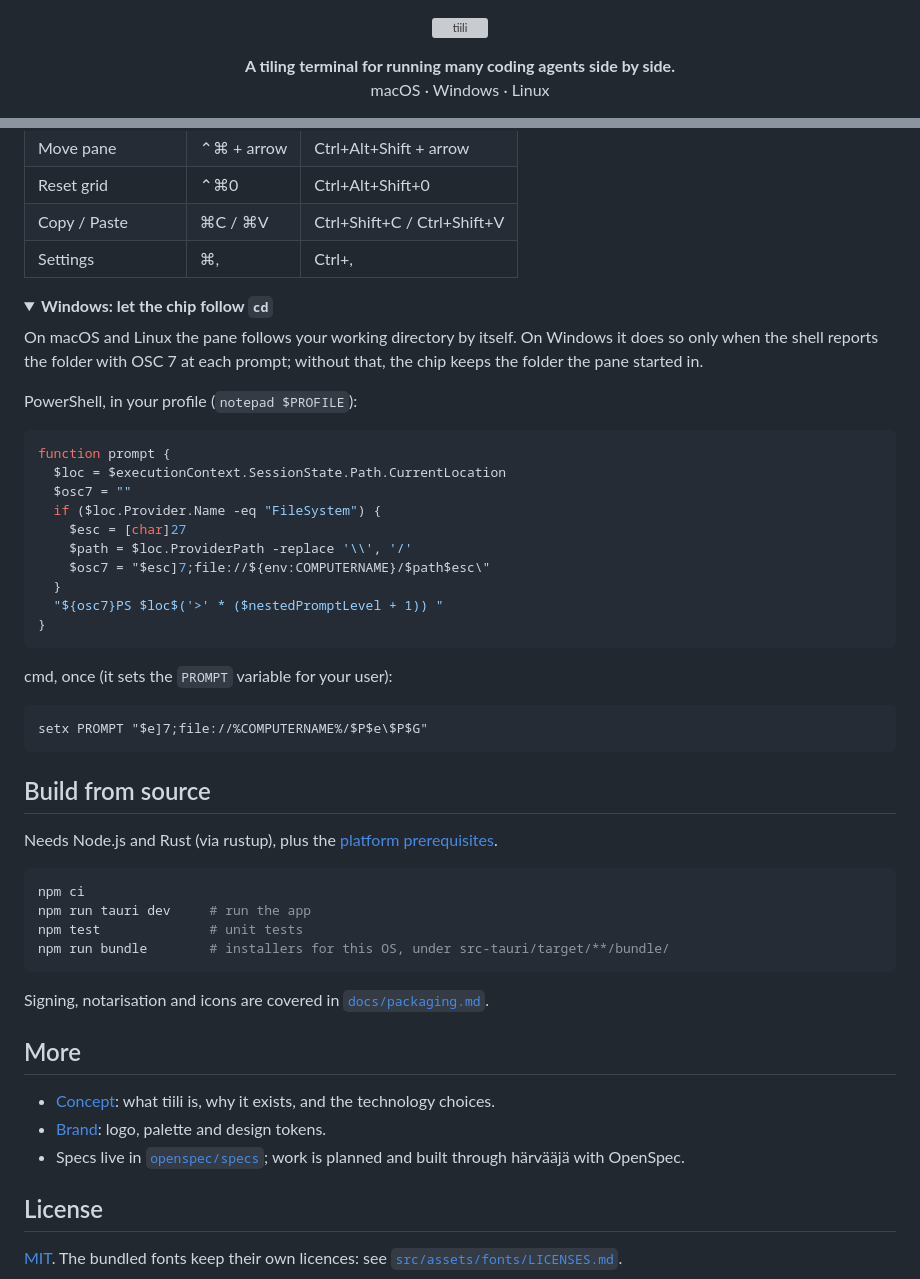
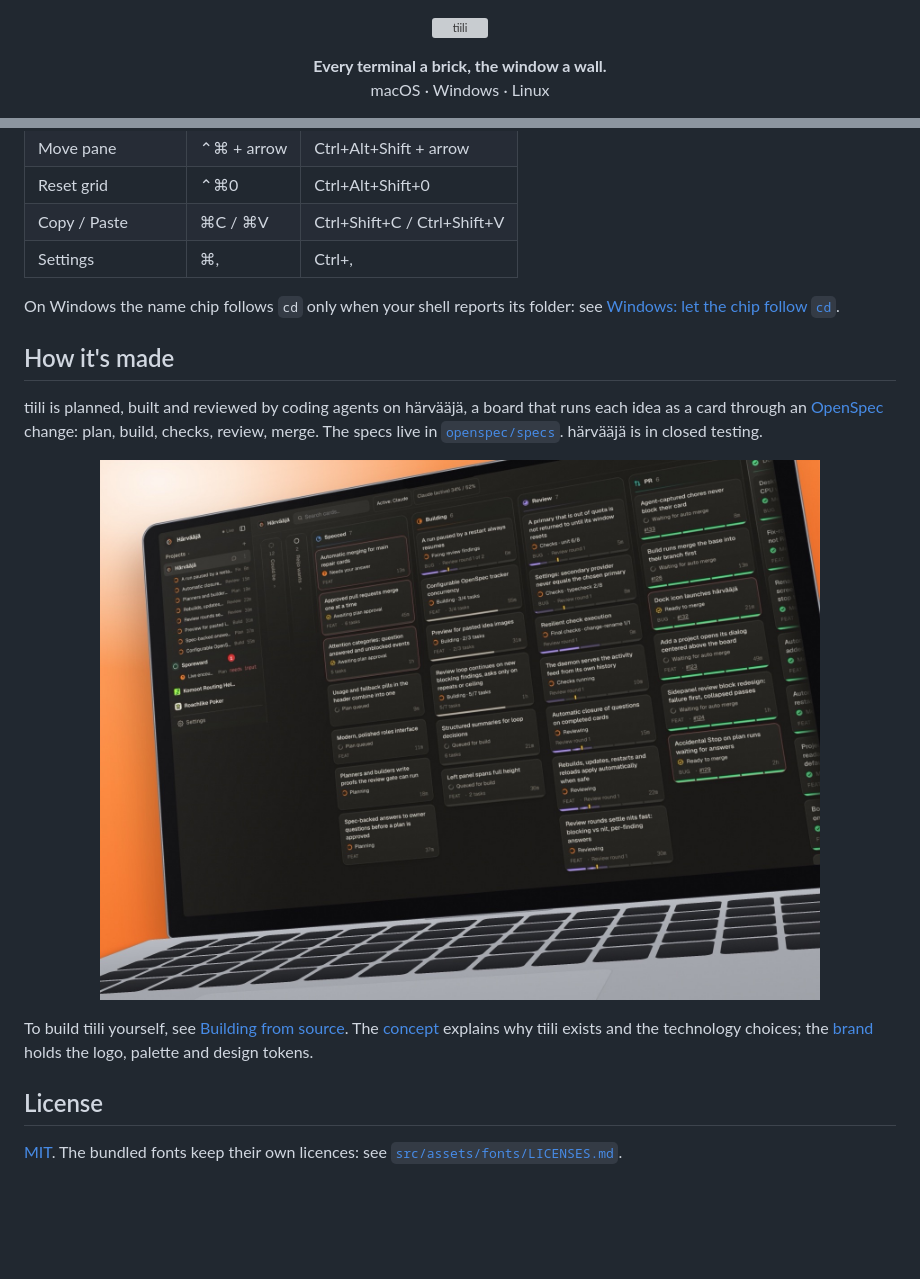
Before and after one commit to redfellow/tiili, a Markdown page: README.md, 2 parts joined by grey strips. GitHub-like rendering; pictures changed too: docs/harvaaja-board.jpg (added); folded sections open; blank space fills up the shorter version; grey boxes are pictures that could not be loaded.

Commit message:
Rewrite the README for the first release (#77)
Hv-Card: f71e83fc

````diff
--- a/README.md
+++ b/README.md
@@ -6,5 +6,5 @@
 </p>
 
 <p align="center">
-  <b>A tiling terminal for running many coding agents side by side.</b><br>
+  <b>Every terminal a brick, the window a wall.</b><br>
   macOS · Windows · Linux
@@ -56,53 +80,20 @@ Download the installer for your platform from [Releases](https://github.com/redf
 | Copy / Paste | ⌘C / ⌘V | Ctrl+Shift+C / Ctrl+Shift+V |
 | Settings | ⌘, | Ctrl+, |
 
-<details>
-<summary><b>Windows: let the chip follow <code>cd</code></b></summary>
+On Windows the name chip follows `cd` only when your shell reports its folder: see
+[Windows: let the chip follow `cd`](docs/windows-cd.md).
 
-On macOS and Linux the pane follows your working directory by itself. On Windows it does so only when the shell
-reports the folder with OSC 7 at each prompt; without that, the chip keeps the folder the pane started in.
+## How it's made
 
-PowerShell, in your profile (`notepad $PROFILE`):
+tiili is planned, built and reviewed by coding agents on härvääjä, a board that runs each idea as a card through an [OpenSpec](https://github.com/Fission-AI/OpenSpec) change: plan,
+build, checks, review, merge. The specs live in [`openspec/specs`](openspec/specs). härvääjä is in closed testing.
 
-```powershell
-function prompt {
-  $loc = $executionContext.SessionState.Path.CurrentLocation
-  $osc7 = ""
-  if ($loc.Provider.Name -eq "FileSystem") {
-    $esc = [char]27
-    $path = $loc.ProviderPath -replace '\\', '/'
-    $osc7 = "$esc]7;file://${env:COMPUTERNAME}/$path$esc\"
-  }
-  "${osc7}PS $loc$('>' * ($nestedPromptLevel + 1)) "
-}
-```
+<p align="center">
+  <img src="docs/harvaaja-board.jpg" alt="The härvääjä board: cards moving from Specced through Building and Review to PR" width="720">
+</p>
 
-cmd, once (it sets the `PROMPT` variable for your user):
-
-```bat
-setx PROMPT "$e]7;file://%COMPUTERNAME%/$P$e\$P$G"
-```
-
-</details>
-
-## Build from source
-
-Needs Node.js and Rust (via rustup), plus the [platform prerequisites](docs/packaging.md#prerequisites).
-
-```sh
-npm ci
-npm run tauri dev     # run the app
-npm test              # unit tests
-npm run bundle        # installers for this OS, under src-tauri/target/**/bundle/
-```
-
-Signing, notarisation and icons are covered in [`docs/packaging.md`](docs/packaging.md).
-
-## More
-
-- [Concept](docs/concept.md): what tiili is, why it exists, and the technology choices.
-- [Brand](docs/brand/README.md): logo, palette and design tokens.
-- Specs live in [`openspec/specs`](openspec/specs); work is planned and built through härvääjä with OpenSpec.
+To build tiili yourself, see [Building from source](docs/building.md). The [concept](docs/concept.md) explains why
+tiili exists and the technology choices; the [brand](docs/brand/README.md) holds the logo, palette and design tokens.
 
 ## License
 
````
Also changed, not shown: other parts of README.md (+43 -19 lines), docs/building.md (added, +12 -0 lines), docs/windows-cd.md (added, +30 -0 lines).
